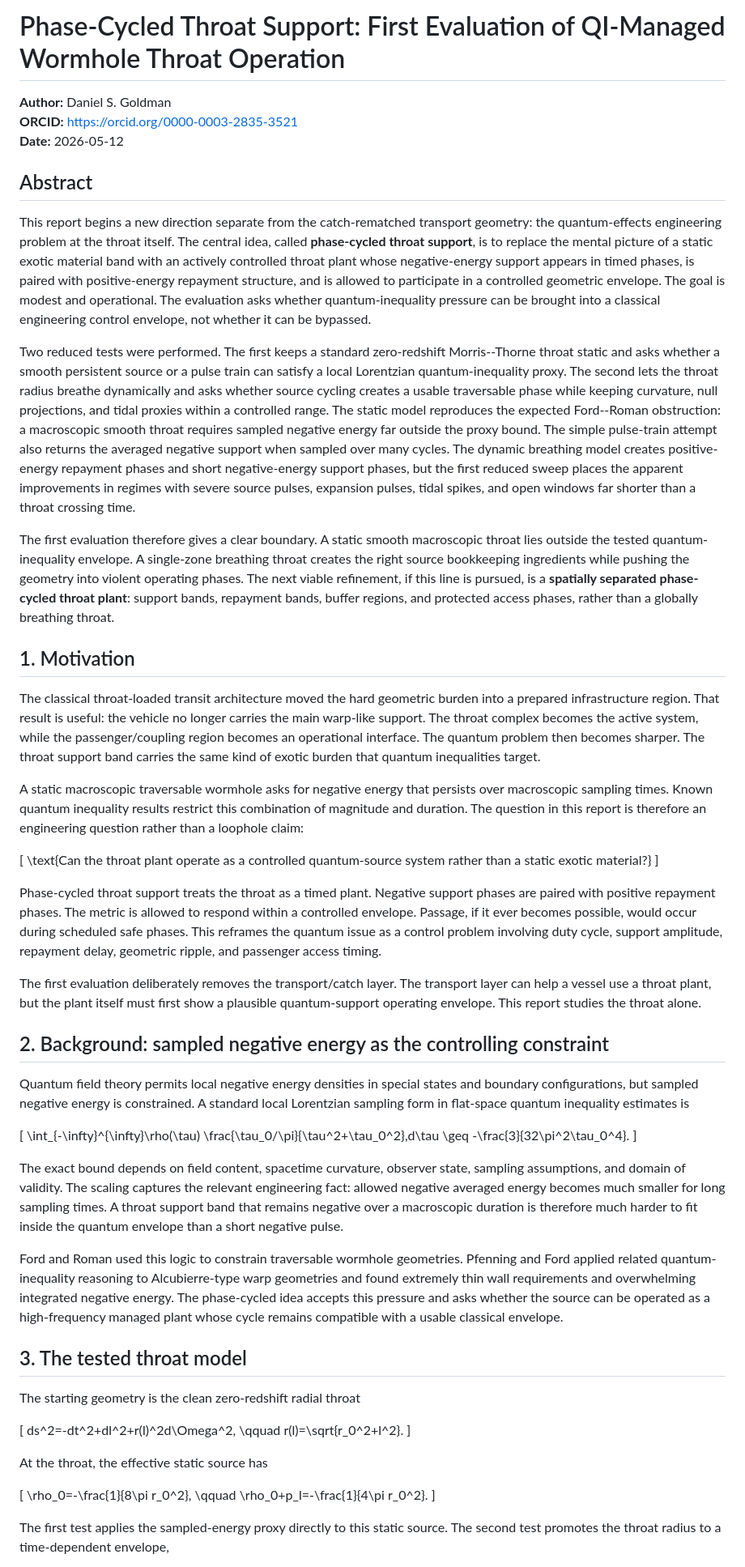
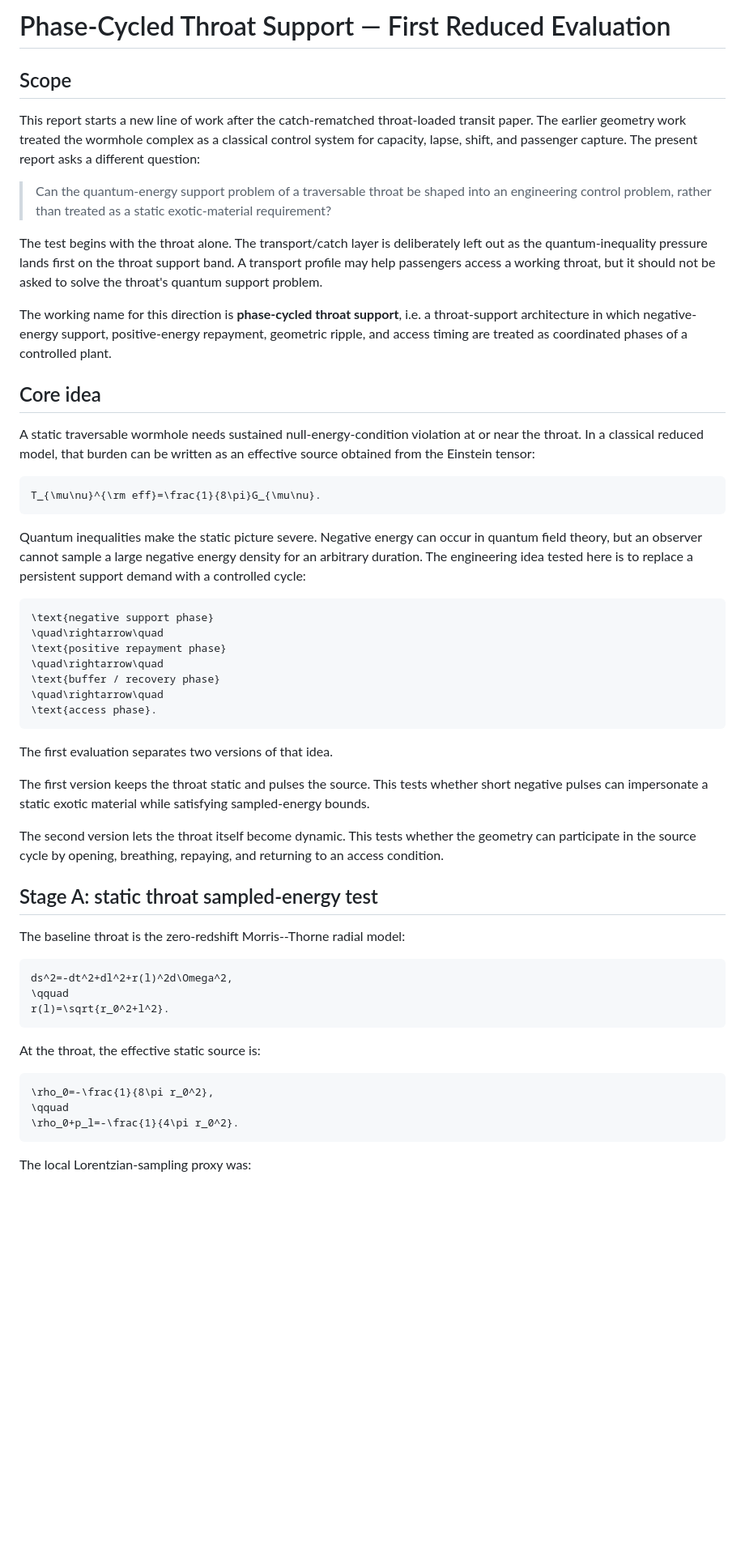
Before and after one commit to dgoldman0/homeless, a Markdown page: warp-complex/quantum-effects-engineering/phase_cycled_throat_first_evaluation_report.md, the part around one of its changes. Shown at 81% size. Drawn GitHub-style; blank space fills up the shorter version.

````diff
--- a/warp-complex/quantum-effects-engineering/phase_cycled_throat_first_evaluation_report.md
+++ b/warp-complex/quantum-effects-engineering/phase_cycled_throat_first_evaluation_report.md
@@ -1,63 +1,58 @@
-# Phase-Cycled Throat Support: First Evaluation of QI-Managed Wormhole Throat Operation
+# Phase-Cycled Throat Support — First Reduced Evaluation
 
-**Author:** Daniel S. Goldman
-**ORCID:** https://orcid.org/0000-0003-2835-3521
-**Date:** 2026-05-12
+## Scope
 
-## Abstract
+This report starts a new line of work after the catch-rematched throat-loaded transit paper. The earlier geometry work treated the wormhole complex as a classical control system for capacity, lapse, shift, and passenger capture. The present report asks a different question:
 
-This report begins a new direction separate from the catch-rematched transport geometry: the quantum-effects engineering problem at the throat itself. The central idea, called **phase-cycled throat support**, is to replace the mental picture of a static exotic material band with an actively controlled throat plant whose negative-energy support appears in timed phases, is paired with positive-energy repayment structure, and is allowed to participate in a controlled geometric envelope. The goal is modest and operational. The evaluation asks whether quantum-inequality pressure can be brought into a classical engineering control envelope, not whether it can be bypassed.
+> Can the quantum-energy support problem of a traversable throat be shaped into an engineering control problem, rather than treated as a static exotic-material requirement?
 
-Two reduced tests were performed. The first keeps a standard zero-redshift Morris--Thorne throat static and asks whether a smooth persistent source or a pulse train can satisfy a local Lorentzian quantum-inequality proxy. The second lets the throat radius breathe dynamically and asks whether source cycling creates a usable traversable phase while keeping curvature, null projections, and tidal proxies within a controlled range. The static model reproduces the expected Ford--Roman obstruction: a macroscopic smooth throat requires sampled negative energy far outside the proxy bound. The simple pulse-train attempt also returns the averaged negative support when sampled over many cycles. The dynamic breathing model creates positive-energy repayment phases and short negative-energy support phases, but the first reduced sweep places the apparent improvements in regimes with severe source pulses, expansion pulses, tidal spikes, and open windows far shorter than a throat crossing time.
+The test begins with the throat alone. The transport/catch layer is deliberately left out as the quantum-inequality pressure lands first on the throat support band. A transport profile may help passengers access a working throat, but it should not be asked to solve the throat's quantum support problem.
 
-The first evaluation therefore gives a clear boundary. A static smooth macroscopic throat lies outside the tested quantum-inequality envelope. A single-zone breathing throat creates the right source bookkeeping ingredients while pushing the geometry into violent operating phases. The next viable refinement, if this line is pursued, is a **spatially separated phase-cycled throat plant**: support bands, repayment bands, buffer regions, and protected access phases, rather than a globally breathing throat.
+The working name for this direction is **phase-cycled throat support**, i.e. a throat-support architecture in which negative-energy support, positive-energy repayment, geometric ripple, and access timing are treated as coordinated phases of a controlled plant.
 
-## 1. Motivation
+## Core idea
 
-The classical throat-loaded transit architecture moved the hard geometric burden into a prepared infrastructure region. That result is useful: the vehicle no longer carries the main warp-like support. The throat complex becomes the active system, while the passenger/coupling region becomes an operational interface. The quantum problem then becomes sharper. The throat support band carries the same kind of exotic burden that quantum inequalities target.
+A static traversable wormhole needs sustained null-energy-condition violation at or near the throat. In a classical reduced model, that burden can be written as an effective source obtained from the Einstein tensor:
 
-A static macroscopic traversable wormhole asks for negative energy that persists over macroscopic sampling times. Known quantum inequality results restrict this combination of magnitude and duration. The question in this report is therefore an engineering question rather than a loophole claim:
+```math
+T_{\mu\nu}^{\rm eff}=\frac{1}{8\pi}G_{\mu\nu}.
+```
 
-\[
-\text{Can the throat plant operate as a controlled quantum-source system rather than a static exotic material?}
-\]
+Quantum inequalities make the static picture severe. Negative energy can occur in quantum field theory, but an observer cannot sample a large negative energy density for an arbitrary duration. The engineering idea tested here is to replace a persistent support demand with a controlled cycle:
 
-Phase-cycled throat support treats the throat as a timed plant. Negative support phases are paired with positive repayment phases. The metric is allowed to respond within a controlled envelope. Passage, if it ever becomes possible, would occur during scheduled safe phases. This reframes the quantum issue as a control problem involving duty cycle, support amplitude, repayment delay, geometric ripple, and passenger access timing.
+```math
+\text{negative support phase}
+\quad\rightarrow\quad
+\text{positive repayment phase}
+\quad\rightarrow\quad
+\text{buffer / recovery phase}
+\quad\rightarrow\quad
+\text{access phase}.
+```
 
-The first evaluation deliberately removes the transport/catch layer. The transport layer can help a vessel use a throat plant, but the plant itself must first show a plausible quantum-support operating envelope. This report studies the throat alone.
+The first evaluation separates two versions of that idea.
 
-## 2. Background: sampled negative energy as the controlling constraint
+The first version keeps the throat static and pulses the source. This tests whether short negative pulses can impersonate a static exotic material while satisfying sampled-energy bounds.
 
-Quantum field theory permits local negative energy densities in special states and boundary configurations, but sampled negative energy is constrained. A standard local Lorentzian sampling form in flat-space quantum inequality estimates is
+The second version lets the throat itself become dynamic. This tests whether the geometry can participate in the source cycle by opening, breathing, repaying, and returning to an access condition.
 
-\[
-\int_{-\infty}^{\infty}\rho(\tau)
-\frac{\tau_0/\pi}{\tau^2+\tau_0^2}\,d\tau
-\geq
--\frac{3}{32\pi^2\tau_0^4}.
-\]
+## Stage A: static throat sampled-energy test
 
-The exact bound depends on field content, spacetime curvature, observer state, sampling assumptions, and domain of validity. The scaling captures the relevant engineering fact: allowed negative averaged energy becomes much smaller for long sampling times. A throat support band that remains negative over a macroscopic duration is therefore much harder to fit inside the quantum envelope than a short negative pulse.
+The baseline throat is the zero-redshift Morris--Thorne radial model:
 
-Ford and Roman used this logic to constrain traversable wormhole geometries. Pfenning and Ford applied related quantum-inequality reasoning to Alcubierre-type warp geometries and found extremely thin wall requirements and overwhelming integrated negative energy. The phase-cycled idea accepts this pressure and asks whether the source can be operated as a high-frequency managed plant whose cycle remains compatible with a usable classical envelope.
-
-## 3. The tested throat model
-
-The starting geometry is the clean zero-redshift radial throat
-
-\[
+```math
 ds^2=-dt^2+dl^2+r(l)^2d\Omega^2,
 \qquad
 r(l)=\sqrt{r_0^2+l^2}.
-\]
+```
 
-At the throat, the effective static source has
+At the throat, the effective static source is:
 
-\[
+```math
 \rho_0=-\frac{1}{8\pi r_0^2},
 \qquad
 \rho_0+p_l=-\frac{1}{4\pi r_0^2}.
-\]
+```
 
-The first test applies the sampled-energy proxy directly to this static source. The second test promotes the throat radius to a time-dependent envelope,
+The local Lorentzian-sampling proxy was:
 
````
Also changed, not shown: other parts of warp-complex/quantum-effects-engineering/phase_cycled_throat_first_evaluation_report.md (+152 -95 lines).
